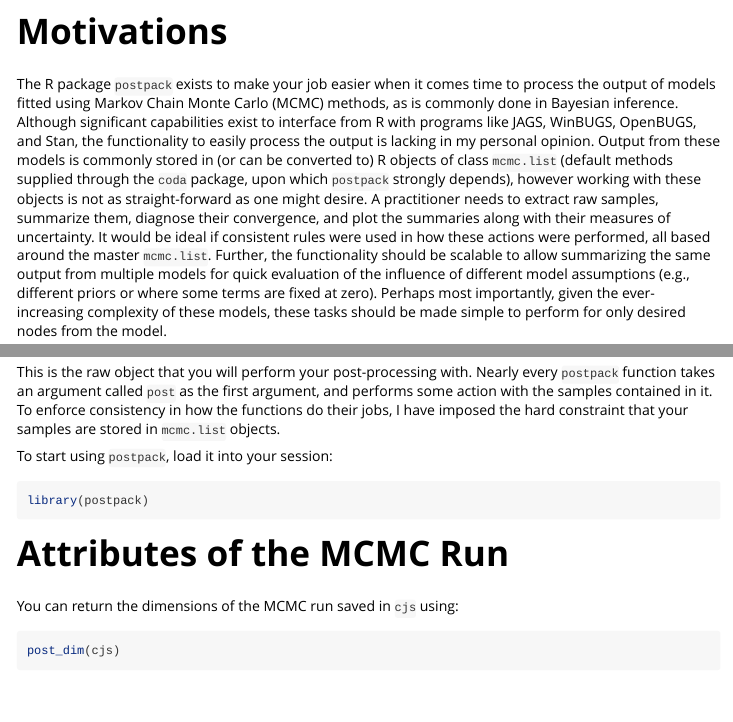
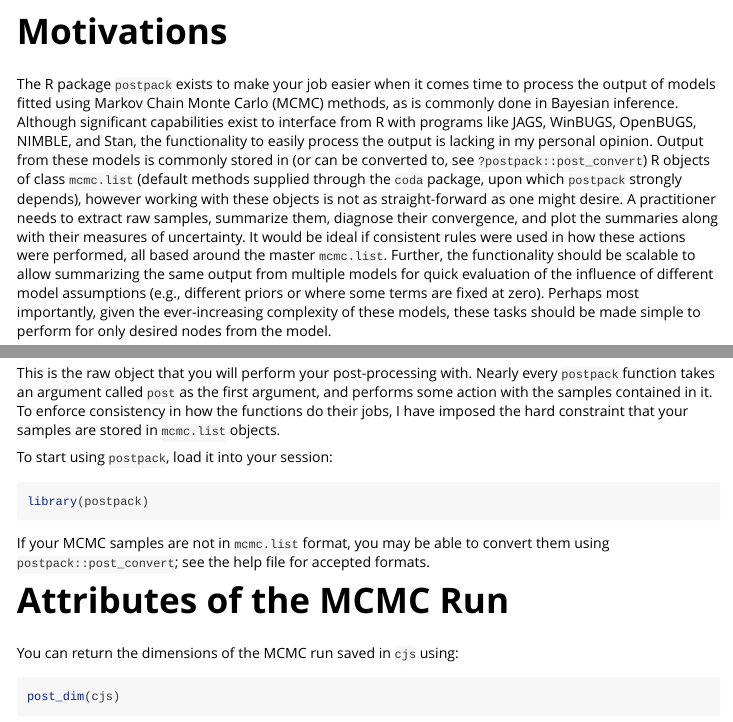
Before and after one commit to bstaton1/postpack, an R Markdown document (vignettes/main-tutorial.Rmd): the page in a window 1100 px wide, from 210 px down, and a second part further down, joined at a grey line. Rendered offline with R 4.5, knitr and Pandoc, with nearby package versions; some code elsewhere in the file could not run offline.

Commit message:
Add post_convert to the vignette

````diff
--- a/vignettes/main-tutorial.Rmd
+++ b/vignettes/main-tutorial.Rmd
@@ -19,7 +19,7 @@
 
 # Motivations
 
-The R package `postpack` exists to make your job easier when it comes time to process the output of models fitted using Markov Chain Monte Carlo (MCMC) methods, as is commonly done in Bayesian inference. Although significant capabilities exist to interface from R with programs like JAGS, WinBUGS, OpenBUGS, and Stan, the functionality to easily process the output is lacking in my personal opinion. Output from these models is commonly stored in (or can be converted to) R objects of class `mcmc.list` (default methods supplied through the `coda` package, upon which `postpack` strongly depends), however working with these objects is not as straight-forward as one might desire. A practitioner needs to extract raw samples, summarize them, diagnose their convergence, and plot the summaries along with their measures of uncertainty. It would be ideal if consistent rules were used in how these actions were performed, all based around the master `mcmc.list`. Further, the functionality should be scalable to allow summarizing the same output from multiple models for quick evaluation of the influence of different model assumptions (e.g., different priors or where some terms are fixed at zero). Perhaps most importantly, given the ever-increasing complexity of these models, these tasks should be made simple to perform for only desired nodes from the model.
+The R package `postpack` exists to make your job easier when it comes time to process the output of models fitted using Markov Chain Monte Carlo (MCMC) methods, as is commonly done in Bayesian inference. Although significant capabilities exist to interface from R with programs like JAGS, WinBUGS, OpenBUGS, NIMBLE, and Stan, the functionality to easily process the output is lacking in my personal opinion. Output from these models is commonly stored in (or can be converted to, see `?postpack::post_convert`) R objects of class `mcmc.list` (default methods supplied through the `coda` package, upon which `postpack` strongly depends), however working with these objects is not as straight-forward as one might desire. A practitioner needs to extract raw samples, summarize them, diagnose their convergence, and plot the summaries along with their measures of uncertainty. It would be ideal if consistent rules were used in how these actions were performed, all based around the master `mcmc.list`. Further, the functionality should be scalable to allow summarizing the same output from multiple models for quick evaluation of the influence of different model assumptions (e.g., different priors or where some terms are fixed at zero). Perhaps most importantly, given the ever-increasing complexity of these models, these tasks should be made simple to perform for only desired nodes from the model.
 
 # Working Example
 
@@ -84,6 +84,8 @@
 ```{r}
 library(postpack)
 ```
+
+If your MCMC samples are not in `mcmc.list` format, you may be able to convert them using `postpack::post_convert`; see the help file for accepted formats.
 
 # Attributes of the MCMC Run
 
````
